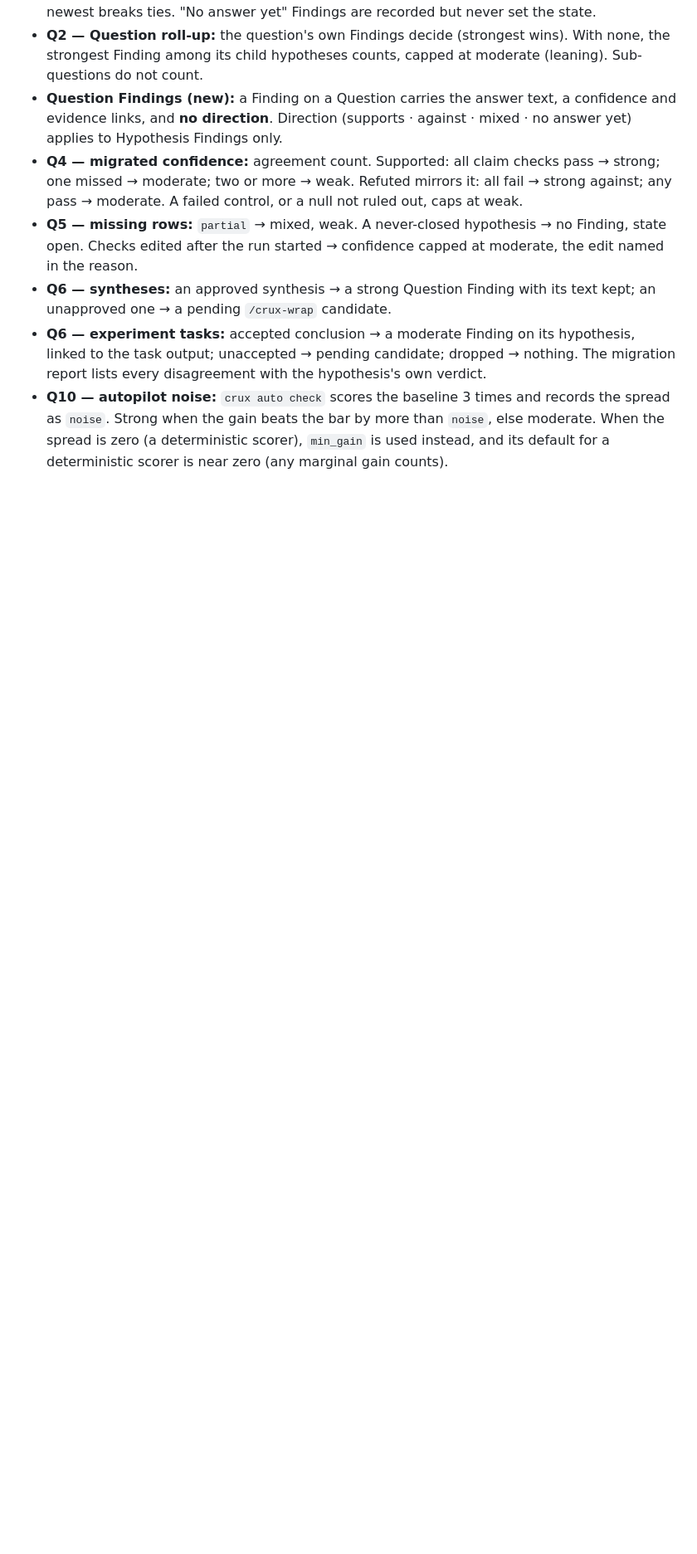
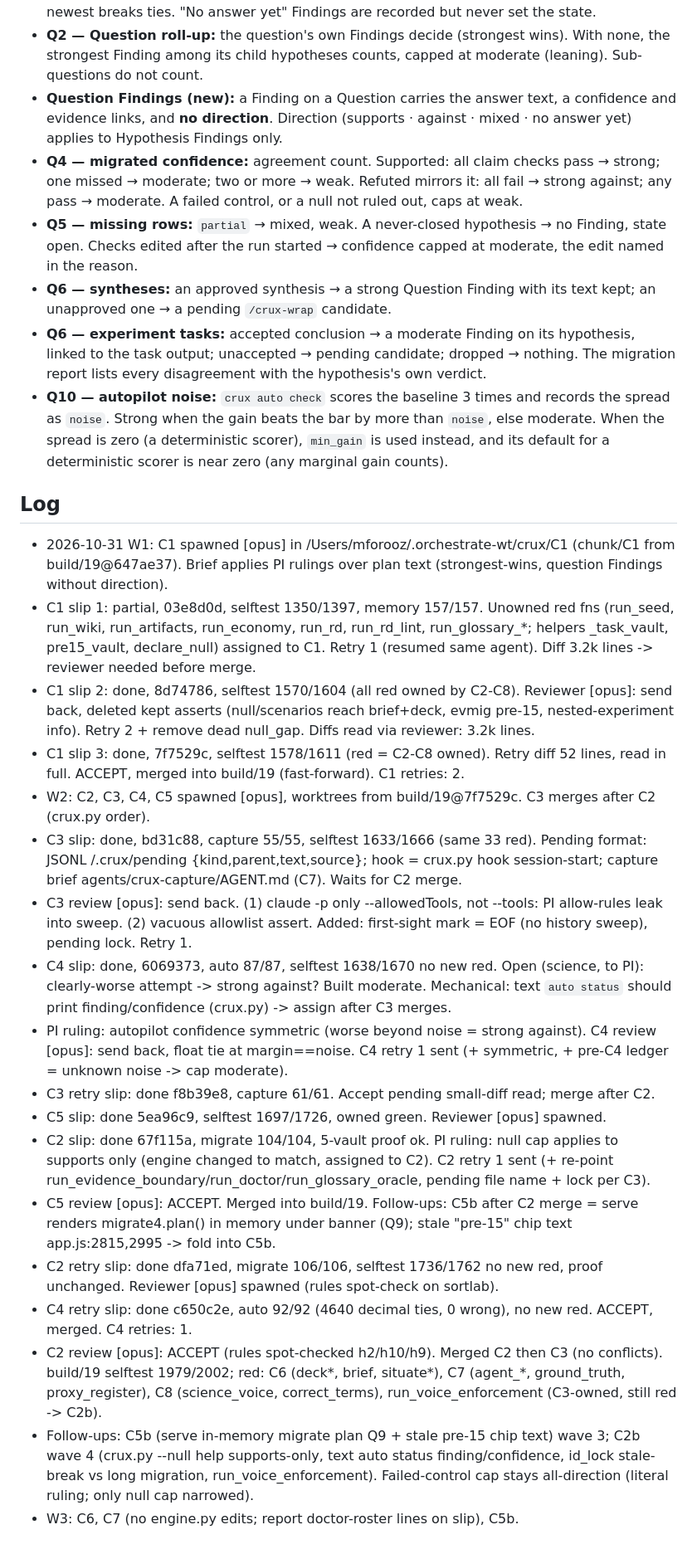
Before and after one commit to mehdiforoozandeh/crux, a Markdown page: .spec/research/19-build-plan.md, the part around the change. Shown at 83% size. Drawn GitHub-style; blank space fills up the shorter version.

Commit message:
spec 19: orchestration log through wave 3 spawn
Co-Authored-By: Claude Opus 5.5 <noreply@anthropic.com>

```diff
--- a/.spec/research/19-build-plan.md
+++ b/.spec/research/19-build-plan.md
@@ -205,3 +205,24 @@ Questions marked **(science)** change what the record says. The PI must answer t
 - **Q6 — syntheses:** an approved synthesis → a strong Question Finding with its text kept; an unapproved one → a pending `/crux-wrap` candidate.
 - **Q6 — experiment tasks:** accepted conclusion → a moderate Finding on its hypothesis, linked to the task output; unaccepted → pending candidate; dropped → nothing. The migration report lists every disagreement with the hypothesis's own verdict.
 - **Q10 — autopilot noise:** `crux auto check` scores the baseline 3 times and records the spread as `noise`. Strong when the gain beats the bar by more than `noise`, else moderate. When the spread is zero (a deterministic scorer), `min_gain` is used instead, and its default for a deterministic scorer is near zero (any marginal gain counts).
+
+## Log
+
+- 2026-10-31 W1: C1 spawned [opus] in /Users/mforooz/.orchestrate-wt/crux/C1 (chunk/C1 from build/19@647ae37). Brief applies PI rulings over plan text (strongest-wins, question Findings without direction).
+- C1 slip 1: partial, 03e8d0d, selftest 1350/1397, memory 157/157. Unowned red fns (run_seed, run_wiki, run_artifacts, run_economy, run_rd, run_rd_lint, run_glossary_*; helpers _task_vault, pre15_vault, declare_null) assigned to C1. Retry 1 (resumed same agent). Diff 3.2k lines -> reviewer needed before merge.
+- C1 slip 2: done, 8d74786, selftest 1570/1604 (all red owned by C2-C8). Reviewer [opus]: send back, deleted kept asserts (null/scenarios reach brief+deck, evmig pre-15, nested-experiment info). Retry 2 + remove dead null_gap. Diffs read via reviewer: 3.2k lines.
+- C1 slip 3: done, 7f7529c, selftest 1578/1611 (red = C2-C8 owned). Retry diff 52 lines, read in full. ACCEPT, merged into build/19 (fast-forward). C1 retries: 2.
+- W2: C2, C3, C4, C5 spawned [opus], worktrees from build/19@7f7529c. C3 merges after C2 (crux.py order).
+- C3 slip: done, bd31c88, capture 55/55, selftest 1633/1666 (same 33 red). Pending format: JSONL <vault>/.crux/pending {kind,parent,text,source}; hook = crux.py hook session-start; capture brief agents/crux-capture/AGENT.md (C7). Waits for C2 merge.
+- C3 review [opus]: send back. (1) claude -p only --allowedTools, not --tools: PI allow-rules leak into sweep. (2) vacuous allowlist assert. Added: first-sight mark = EOF (no history sweep), pending lock. Retry 1.
+- C4 slip: done, 6069373, auto 87/87, selftest 1638/1670 no new red. Open (science, to PI): clearly-worse attempt -> strong against? Built moderate. Mechanical: text `auto status` should print finding/confidence (crux.py) -> assign after C3 merges.
+- PI ruling: autopilot confidence symmetric (worse beyond noise = strong against). C4 review [opus]: send back, float tie at margin==noise. C4 retry 1 sent (+ symmetric, + pre-C4 ledger = unknown noise -> cap moderate).
+- C3 retry slip: done f8b39e8, capture 61/61. Accept pending small-diff read; merge after C2.
+- C5 slip: done 5ea96c9, selftest 1697/1726, owned green. Reviewer [opus] spawned.
+- C2 slip: done 67f115a, migrate 104/104, 5-vault proof ok. PI ruling: null cap applies to supports only (engine changed to match, assigned to C2). C2 retry 1 sent (+ re-point run_evidence_boundary/run_doctor/run_glossary_oracle, pending file name + lock per C3).
+- C5 review [opus]: ACCEPT. Merged into build/19. Follow-ups: C5b after C2 merge = serve renders migrate4.plan() in memory under banner (Q9); stale "pre-15" chip text app.js:2815,2995 -> fold into C5b.
+- C2 retry slip: done dfa71ed, migrate 106/106, selftest 1736/1762 no new red, proof unchanged. Reviewer [opus] spawned (rules spot-check on sortlab).
+- C4 retry slip: done c650c2e, auto 92/92 (4640 decimal ties, 0 wrong), no new red. ACCEPT, merged. C4 retries: 1.
+- C2 review [opus]: ACCEPT (rules spot-checked h2/h10/h9). Merged C2 then C3 (no conflicts). build/19 selftest 1979/2002; red: C6 (deck*, brief, situate*), C7 (agent_*, ground_truth, proxy_register), C8 (science_voice, correct_terms), run_voice_enforcement (C3-owned, still red -> C2b).
+- Follow-ups: C5b (serve in-memory migrate plan Q9 + stale pre-15 chip text) wave 3; C2b wave 4 (crux.py --null help supports-only, text auto status finding/confidence, id_lock stale-break vs long migration, run_voice_enforcement). Failed-control cap stays all-direction (literal ruling; only null cap narrowed).
+- W3: C6, C7 (no engine.py edits; report doctor-roster lines on slip), C5b.
```
